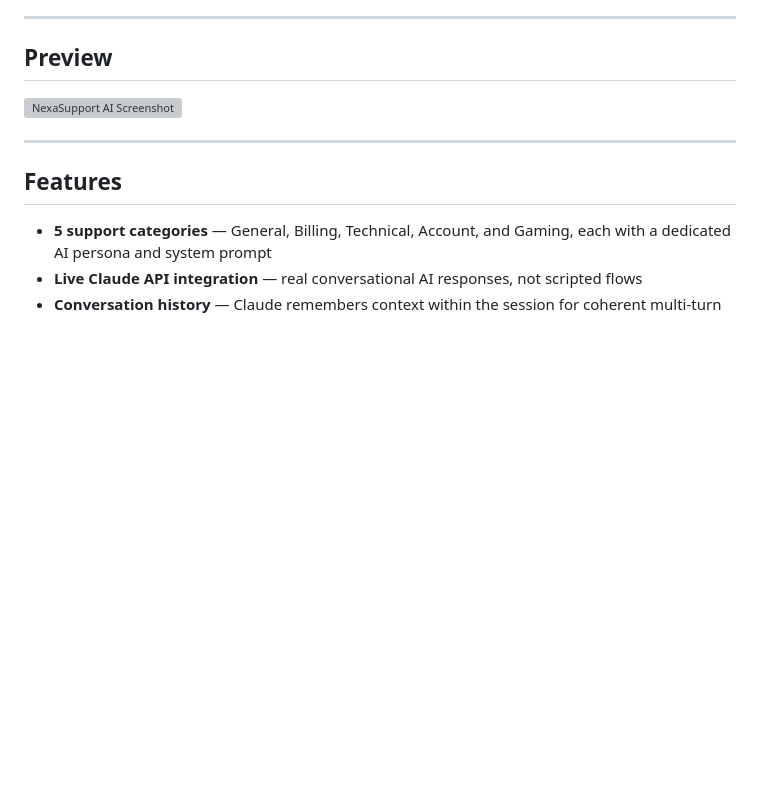
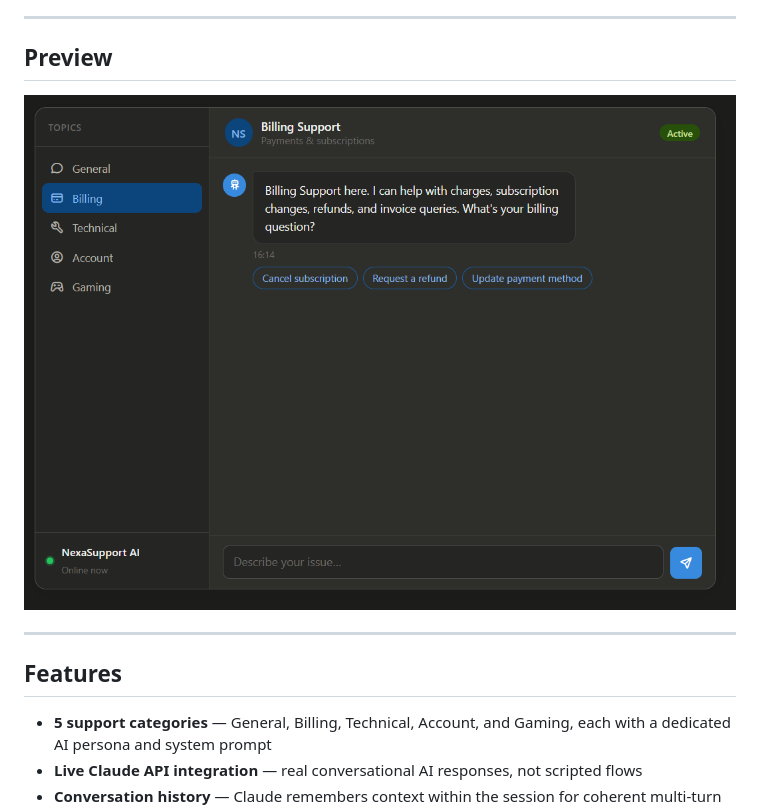
Before and after one commit to ThamimHayath/AI-Customer-Support-Assistant, a Markdown page: README.md, the part around the change. Rendered like a GitHub page; blank space fills up the shorter version; grey boxes are pictures that could not be loaded.

```diff
--- a/README.md
+++ b/README.md
@@ -8,7 +8,7 @@ A production-ready AI-powered customer support chatbot built with the **Claude A
 
 ## Preview
 
-![NexaSupport AI Screenshot](screenshot.png)
+![NexaSupport AI Screenshot](screenshot.PNG)
 
 ---
 
```
